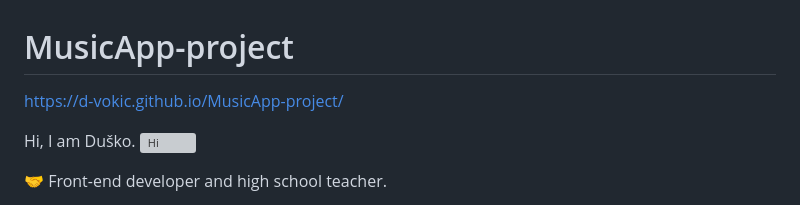
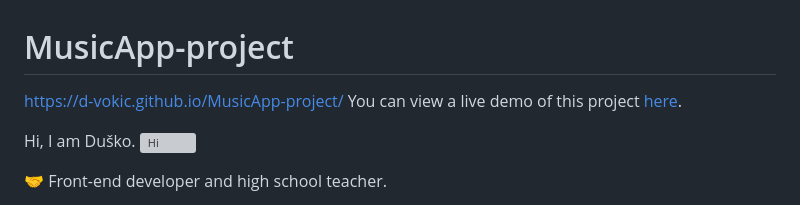
Before and after one commit to D-vokic/MusicApp-project, a Markdown page: README.md, the part around the change. Drawn GitHub-style; grey boxes are pictures that could not be loaded.

```diff
--- a/README.md
+++ b/README.md
@@ -1,5 +1,7 @@
 # MusicApp-project
 https://d-vokic.github.io/MusicApp-project/
+You can view a live demo of this project [here](https://d-vokic.github.io/MusicApp-project/).
+
 
 Hi, I am Duško.
 ![Hi](https://github.com/Duskorsl/2-MusicApp-project/assets/105879280/9acd676d-24c0-49d7-9937-02fa06cdef5e)
```
